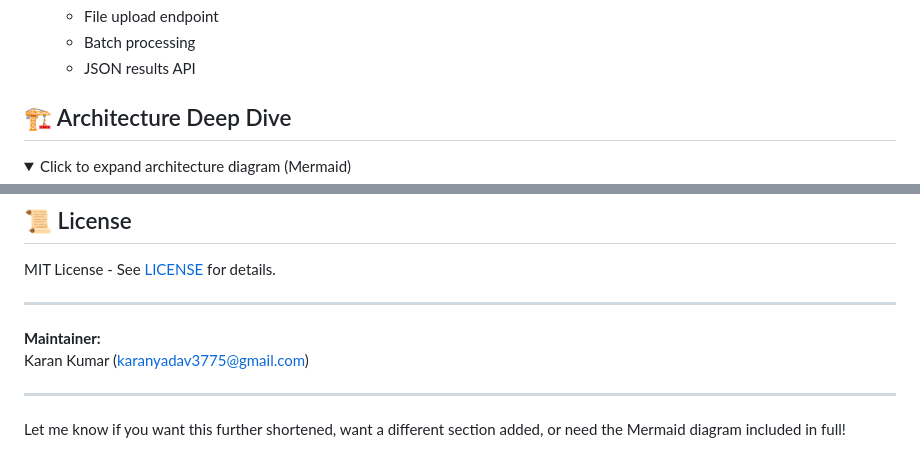
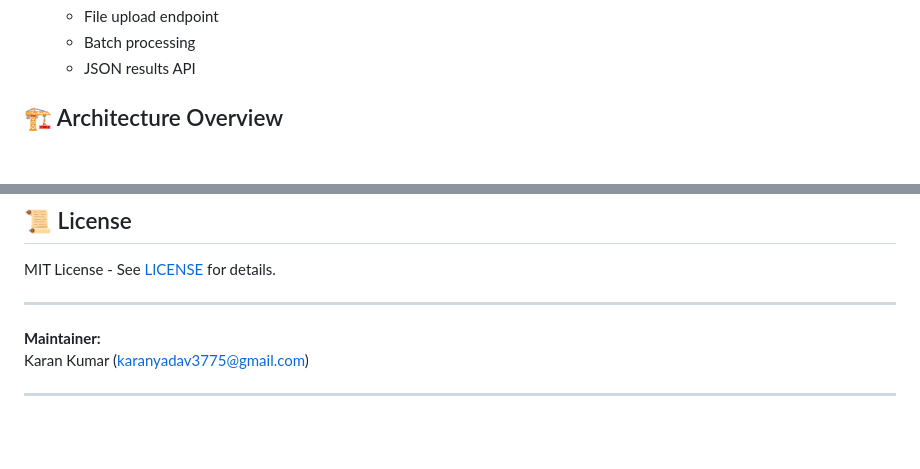
Before and after one commit to cargoaio/Intern-Hackathon-2025, a Markdown page: README.md, 2 parts joined by grey strips. Drawn GitHub-style; folded sections open; blank space fills up the shorter version.

````diff
--- a/README.md
+++ b/README.md
@@ -34,9 +32,6 @@ An end-to-end email processing pipeline featuring AI-powered summarization, adva
   - Batch processing
   - JSON results API
 
-## 🏗️ Architecture Deep Dive
-
-<details>
-<summary>Click to expand architecture diagram (Mermaid)</summary>
+## 🏗️ Architecture Overview
 
 ```mermaid
@@ -208,5 +231,3 @@ MIT License - See [LICENSE](LICENSE) for details.
 Karan Kumar ([karanyadav3775@gmail.com](mailto:karanyadav3775@gmail.com))
 
 ---
-
-Let me know if you want this further shortened, want a different section added, or need the Mermaid diagram included in full!
````
Also changed, not shown: other parts of README.md (+30 -4 lines).
